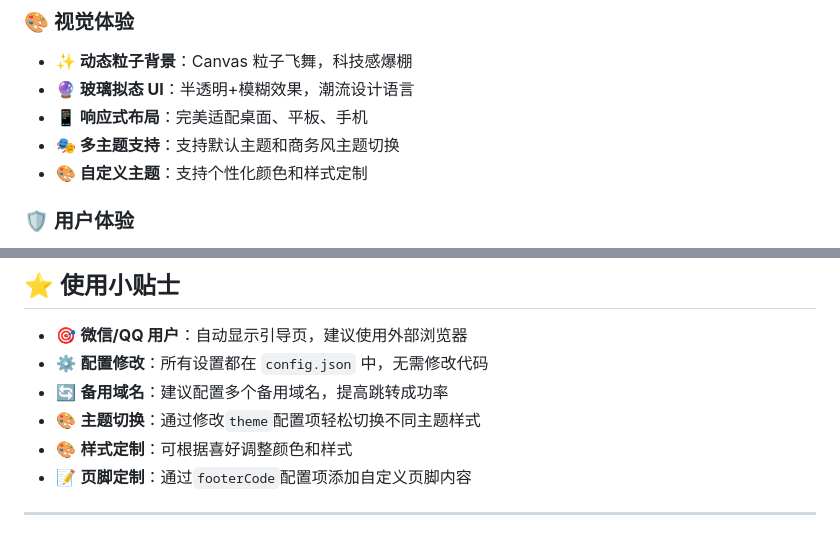
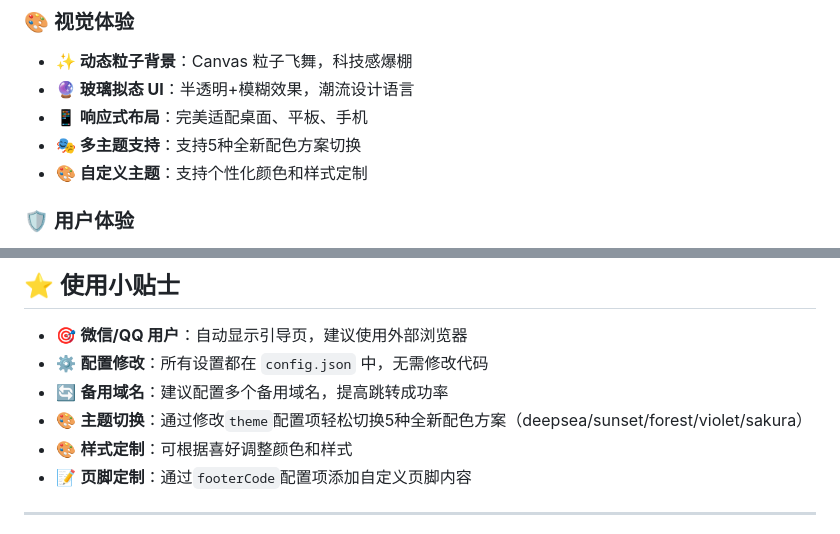
Before and after one commit to xiaobaissr/Jump-page, a Markdown page: README.md, 2 parts joined by grey strips. Rendered like a GitHub page.

```diff
--- a/README.md
+++ b/README.md
@@ -29,7 +29,7 @@ _无需后端 ·静态页面· 开箱即用 · 炫酷特效_
 - **✨ 动态粒子背景**：Canvas 粒子飞舞，科技感爆棚
 - **🔮 玻璃拟态 UI**：半透明+模糊效果，潮流设计语言
 - **📱 响应式布局**：完美适配桌面、平板、手机
-- **🎭 多主题支持**：支持默认主题和商务风主题切换
+- **🎭 多主题支持**：支持5种全新配色方案切换
 - **🎨 自定义主题**：支持个性化颜色和样式定制
 
 ### 🛡️ 用户体验
@@ -176,7 +210,7 @@ const particleSpeed = 2;
 - 🎯 **微信/QQ 用户**：自动显示引导页，建议使用外部浏览器
 - ⚙️ **配置修改**：所有设置都在 `config.json` 中，无需修改代码
 - 🔄 **备用域名**：建议配置多个备用域名，提高跳转成功率
-- 🎨 **主题切换**：通过修改`theme`配置项轻松切换不同主题样式
+- 🎨 **主题切换**：通过修改`theme`配置项轻松切换5种全新配色方案（deepsea/sunset/forest/violet/sakura）
 - 🎨 **样式定制**：可根据喜好调整颜色和样式
 - 📝 **页脚定制**：通过`footerCode`配置项添加自定义页脚内容
 
```
Also changed, not shown: other parts of README.md (+45 -11 lines).
